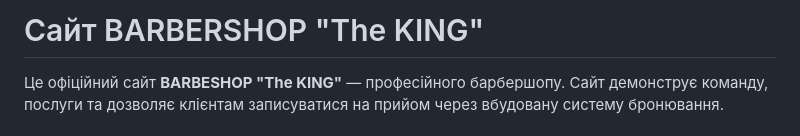
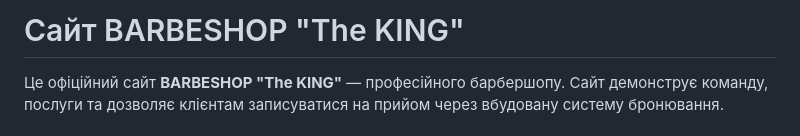
Before and after one commit to irnmn/king-barber, a Markdown page: README.md, the part around the change. Drawn GitHub-style.

Commit message:
Revert "fix name to readme"
This reverts commit 8d6f1189ca90f788b95b2b15457a5cd0497b093e.

```diff
--- a/README.md
+++ b/README.md
@@ -1,4 +1,4 @@
-# Сайт BARBERSHOP "The KING"
+# Сайт BARBESHOP "The KING"
 
 Це офіційний сайт **BARBESHOP "The KING"** — професійного барбершопу. Сайт демонструє команду, послуги та дозволяє клієнтам записуватися на прийом через вбудовану систему бронювання.
 
```
